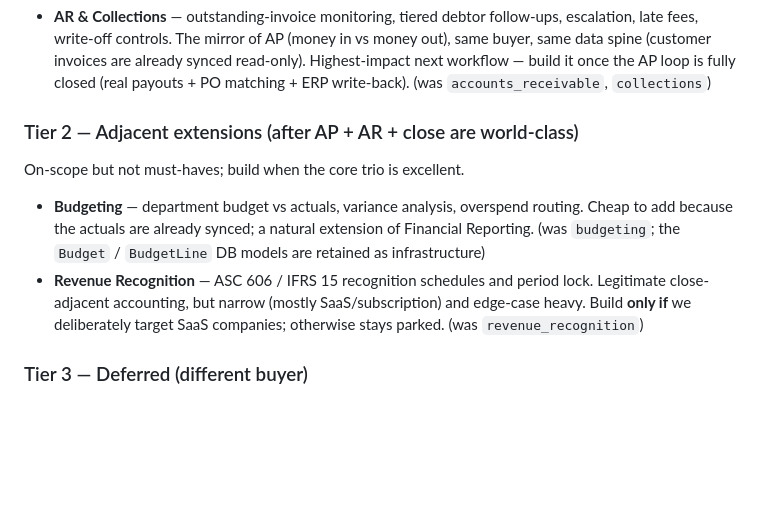
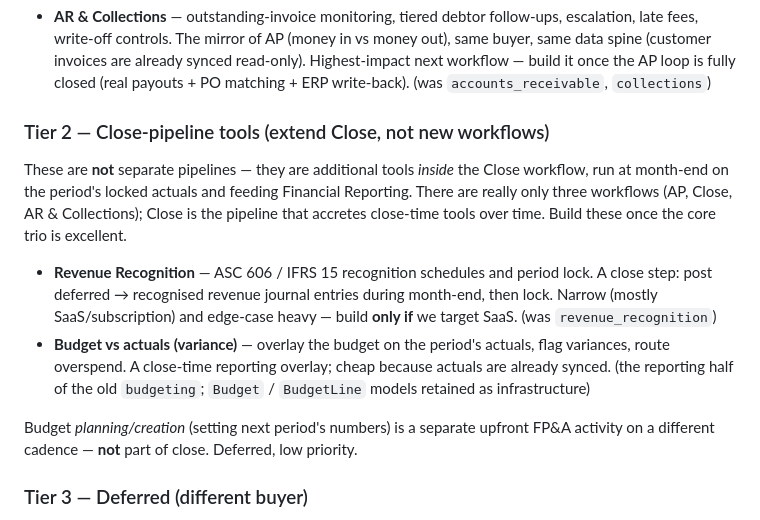
Before and after one commit to tshallycodes/clendan, a Markdown page: docs/future_expansion.md, the part around the change. GitHub-like rendering; blank space fills up the shorter version.

Commit message:
docs: reframe Rev Rec + budget-variance as Close-pipeline tools, not workflows
Only three workflows exist (AP, Close, AR & Collections); Close is the pipeline that
accretes close-time tools. Revenue Recognition and budget-vs-actuals variance run at
month-end on locked actuals and feed Financial Reporting, so they are tools inside Close
rather than standalone workflows. Budget planning/creation stays deferred (separate FP&A
cadence).

Co-Authored-By: Claude Opus 4.8 <noreply@anthropic.com>

```diff
--- a/docs/future_expansion.md
+++ b/docs/future_expansion.md
@@ -70,17 +70,24 @@ workflow that gets us there.
   build it once the AP loop is fully closed (real payouts + PO matching + ERP write-back).
   (was `accounts_receivable`, `collections`)
 
-### Tier 2 — Adjacent extensions (after AP + AR + close are world-class)
+### Tier 2 — Close-pipeline tools (extend Close, not new workflows)
 
-On-scope but not must-haves; build when the core trio is excellent.
+These are **not** separate pipelines — they are additional tools *inside* the Close
+workflow, run at month-end on the period's locked actuals and feeding Financial Reporting.
+There are really only three workflows (AP, Close, AR & Collections); Close is the pipeline
+that accretes close-time tools over time. Build these once the core trio is excellent.
 
-- **Budgeting** — department budget vs actuals, variance analysis, overspend routing. Cheap to
-  add because the actuals are already synced; a natural extension of Financial Reporting.
-  (was `budgeting`; the `Budget` / `BudgetLine` DB models are retained as infrastructure)
-- **Revenue Recognition** — ASC 606 / IFRS 15 recognition schedules and period lock. Legitimate
-  close-adjacent accounting, but narrow (mostly SaaS/subscription) and edge-case heavy. Build
-  **only if** we deliberately target SaaS companies; otherwise stays parked. (was
-  `revenue_recognition`)
+- **Revenue Recognition** — ASC 606 / IFRS 15 recognition schedules and period lock. A close
+  step: post deferred → recognised revenue journal entries during month-end, then lock.
+  Narrow (mostly SaaS/subscription) and edge-case heavy — build **only if** we target SaaS.
+  (was `revenue_recognition`)
+- **Budget vs actuals (variance)** — overlay the budget on the period's actuals, flag
+  variances, route overspend. A close-time reporting overlay; cheap because actuals are
+  already synced. (the reporting half of the old `budgeting`; `Budget` / `BudgetLine` models
+  retained as infrastructure)
+
+Budget *planning/creation* (setting next period's numbers) is a separate upfront FP&A
+activity on a different cadence — **not** part of close. Deferred, low priority.
 
 ### Tier 3 — Deferred (different buyer)
 
```
